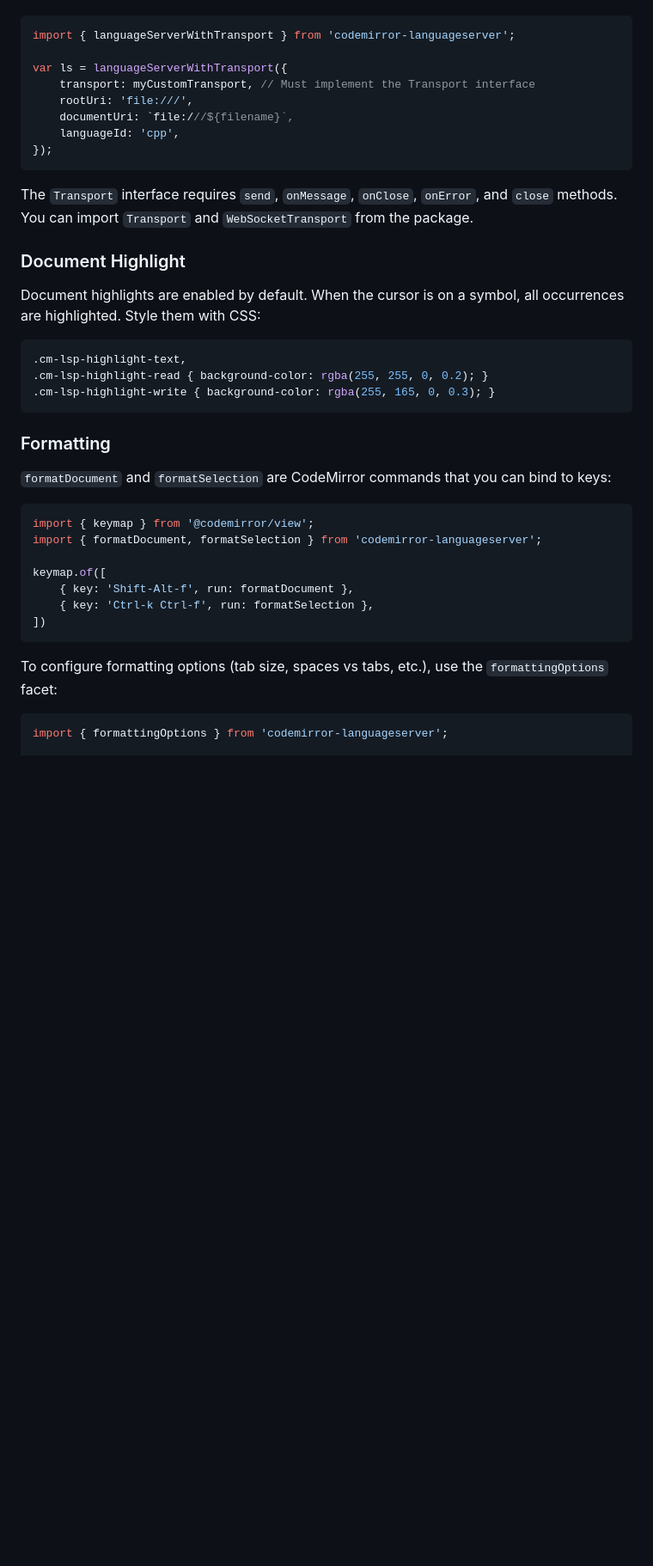
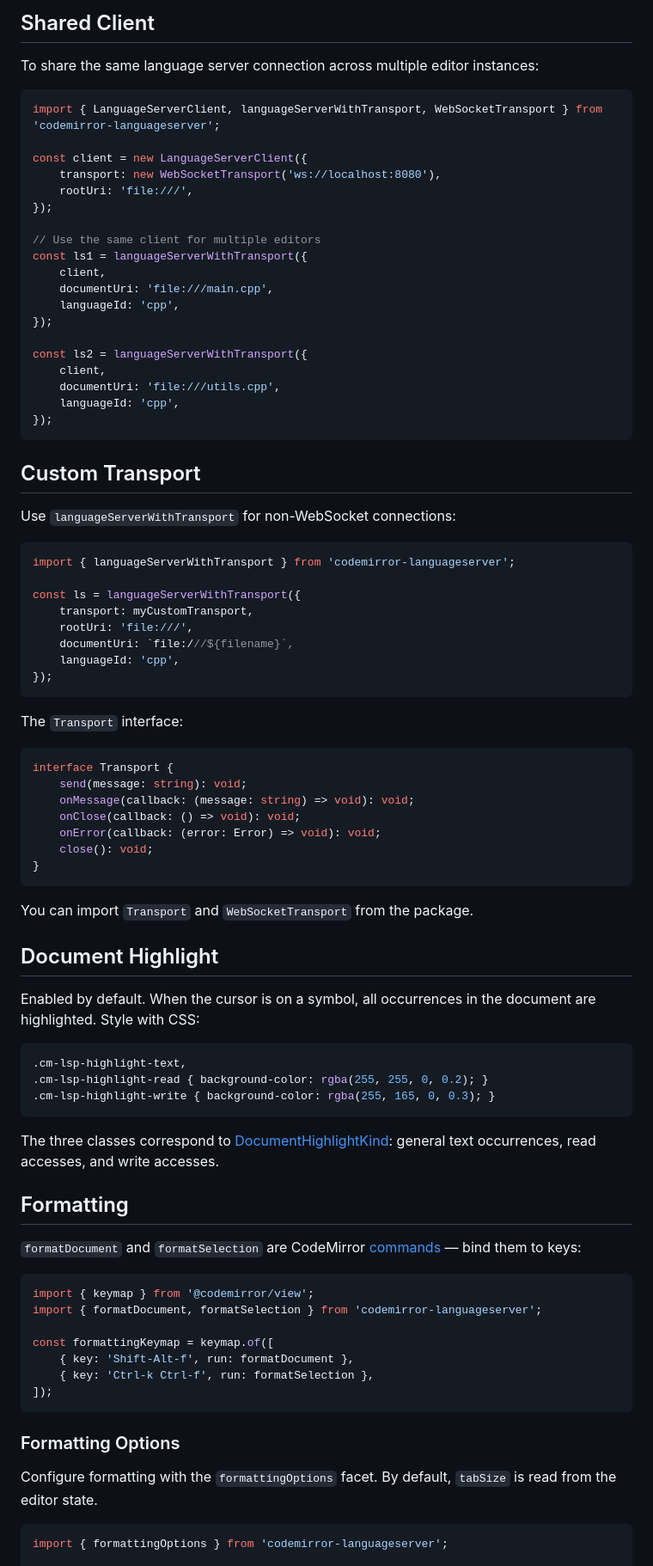
Before and after one commit to FurqanSoftware/codemirror-languageserver, a Markdown page: README.md, the part around one of its changes. Shown at 86% size. Rendered like a GitHub page; blank space fills up the shorter version.

````diff
--- a/README.md
+++ b/README.md
@@ -59,20 +71,61 @@ Use `languageServerWithTransport` to provide a custom transport (e.g. for non-We
+## Shared Client
+
+To share the same language server connection across multiple editor instances:
+
+```js
+import { LanguageServerClient, languageServerWithTransport, WebSocketTransport } from 'codemirror-languageserver';
+
+const client = new LanguageServerClient({
+    transport: new WebSocketTransport('ws://localhost:8080'),
+    rootUri: 'file:///',
+});
+
+// Use the same client for multiple editors
+const ls1 = languageServerWithTransport({
+    client,
+    documentUri: 'file:///main.cpp',
+    languageId: 'cpp',
+});
+
+const ls2 = languageServerWithTransport({
+    client,
+    documentUri: 'file:///utils.cpp',
+    languageId: 'cpp',
+});
+```
+
+## Custom Transport
+
+Use `languageServerWithTransport` for non-WebSocket connections:
 
 ```js
 import { languageServerWithTransport } from 'codemirror-languageserver';
 
-var ls = languageServerWithTransport({
-    transport: myCustomTransport, // Must implement the Transport interface
+const ls = languageServerWithTransport({
+    transport: myCustomTransport,
     rootUri: 'file:///',
     documentUri: `file:///${filename}`,
     languageId: 'cpp',
 });
 ```
 
-The `Transport` interface requires `send`, `onMessage`, `onClose`, `onError`, and `close` methods. You can import `Transport` and `WebSocketTransport` from the package.
+The `Transport` interface:
 
-### Document Highlight
+```ts
+interface Transport {
+    send(message: string): void;
+    onMessage(callback: (message: string) => void): void;
+    onClose(callback: () => void): void;
+    onError(callback: (error: Error) => void): void;
+    close(): void;
+}
+```
 
-Document highlights are enabled by default. When the cursor is on a symbol, all occurrences are highlighted. Style them with CSS:
+You can import `Transport` and `WebSocketTransport` from the package.
+
+## Document Highlight
+
+Enabled by default. When the cursor is on a symbol, all occurrences in the document are highlighted. Style with CSS:
 
 ```css
 .cm-lsp-highlight-text,
@@ -80,21 +133,25 @@ Document highlights are enabled by default. When the cursor is on a symbol, all
 .cm-lsp-highlight-write { background-color: rgba(255, 165, 0, 0.3); }
 ```
 
-### Formatting
+The three classes correspond to [DocumentHighlightKind](https://microsoft.github.io/language-server-protocol/specifications/lsp/3.17/specification/#documentHighlightKind): general text occurrences, read accesses, and write accesses.
 
-`formatDocument` and `formatSelection` are CodeMirror commands that you can bind to keys:
+## Formatting
+
+`formatDocument` and `formatSelection` are CodeMirror [commands](https://codemirror.net/docs/ref/#view.Command) — bind them to keys:
 
 ```js
 import { keymap } from '@codemirror/view';
 import { formatDocument, formatSelection } from 'codemirror-languageserver';
 
-keymap.of([
+const formattingKeymap = keymap.of([
     { key: 'Shift-Alt-f', run: formatDocument },
     { key: 'Ctrl-k Ctrl-f', run: formatSelection },
-])
+]);
 ```
 
-To configure formatting options (tab size, spaces vs tabs, etc.), use the `formattingOptions` facet:
+### Formatting Options
+
+Configure formatting with the `formattingOptions` facet. By default, `tabSize` is read from the editor state.
 
 ```js
 import { formattingOptions } from 'codemirror-languageserver';
````
Also changed, not shown: other parts of README.md (+77 -37 lines).
